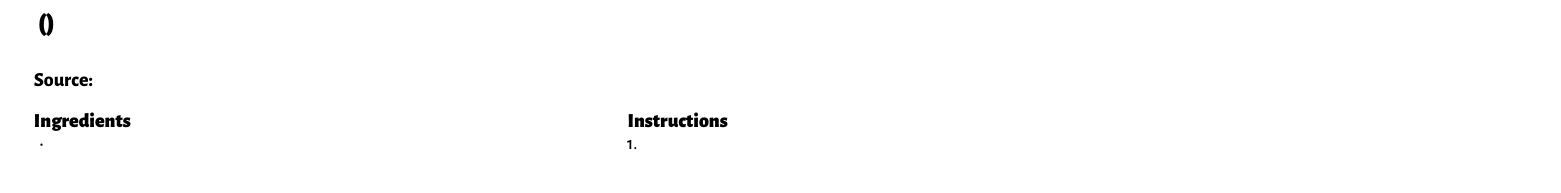
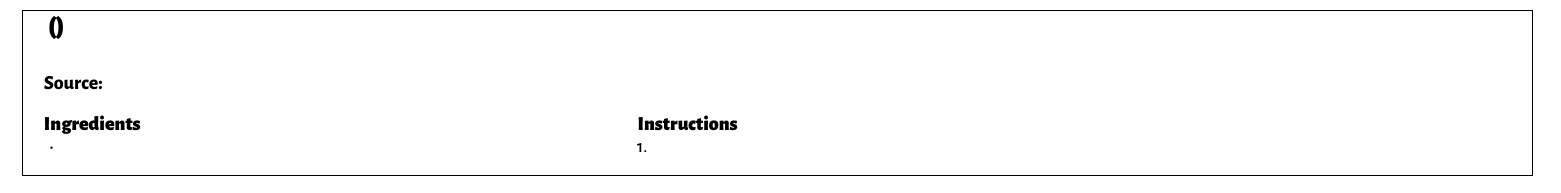
Before and after one commit to jt4201/web-recipes, a LaTeX document (new-template.tex): part of the page, cut so that both start at the same text. Compiled offline with XeLaTeX.

Commit message:
add box to recipe

```diff
--- a/new-template.tex
+++ b/new-template.tex
@@ -1,5 +1,7 @@
 % arara: xelatex
+% vim: ts=2:sw=4:ft=tex:tw=78 :
 \documentclass[web-recipes.tex]{subfiles}
+\usepackage{multicol}
 \begin{document}
 
 \renewcommand{\myAuthor}{}
@@ -31,11 +33,13 @@
   \end{minipage}
 }
 
+\fbox{
 \begin{tabular}{ll}
   \multicolumn{2}{l}{\myTitle{\mycourse}{\myTitletext\ (\myAuthor)}} \\ \addlinespace[1mm]
 	\multicolumn{2}{l}{\myServings{\myServingstext}} \\
   \multicolumn{2}{l}{\myUrl{\myUrltext}{\myTitletext}} \\ \addlinespace[3mm]
   \usebox{\Ingredients} & \usebox{\Instructions} \\ \addlinespace[3mm]
 \end{tabular}
+}
 
 \end{document}
```
